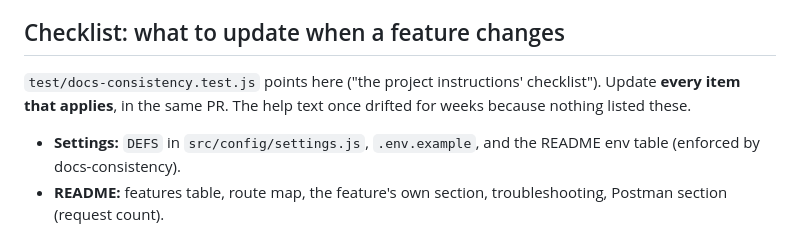
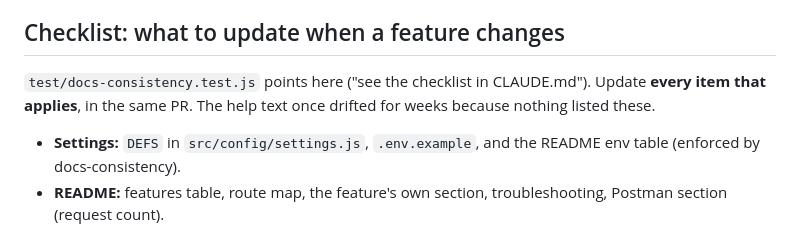
Before and after one commit to lbrenman/api-test-tool, a Markdown page: CLAUDE.md, the part around one of its changes. GitHub-like rendering.

Commit message:
CLAUDE.md: quote the test comment as it now reads
Co-Authored-By: Claude Opus 5.5 <noreply@anthropic.com>
Claude-Session: https://claude.ai/code/session_01D5xnVcabNrGru3qkkh52v7

```diff
--- a/CLAUDE.md
+++ b/CLAUDE.md
@@ -154,7 +154,7 @@ including the S3 API) emits `'file'`. No protocol owns data.
 
 ## Checklist: what to update when a feature changes
 
-`test/docs-consistency.test.js` points here ("the project instructions' checklist"). Update **every item that
+`test/docs-consistency.test.js` points here ("see the checklist in CLAUDE.md"). Update **every item that
 applies**, in the same PR. The help text once drifted for weeks because nothing listed these.
 
 - **Settings:** `DEFS` in `src/config/settings.js`, `.env.example`, and the README env table (enforced by docs-consistency).
```
Also changed, not shown: other parts of CLAUDE.md (+1 -1 lines).
